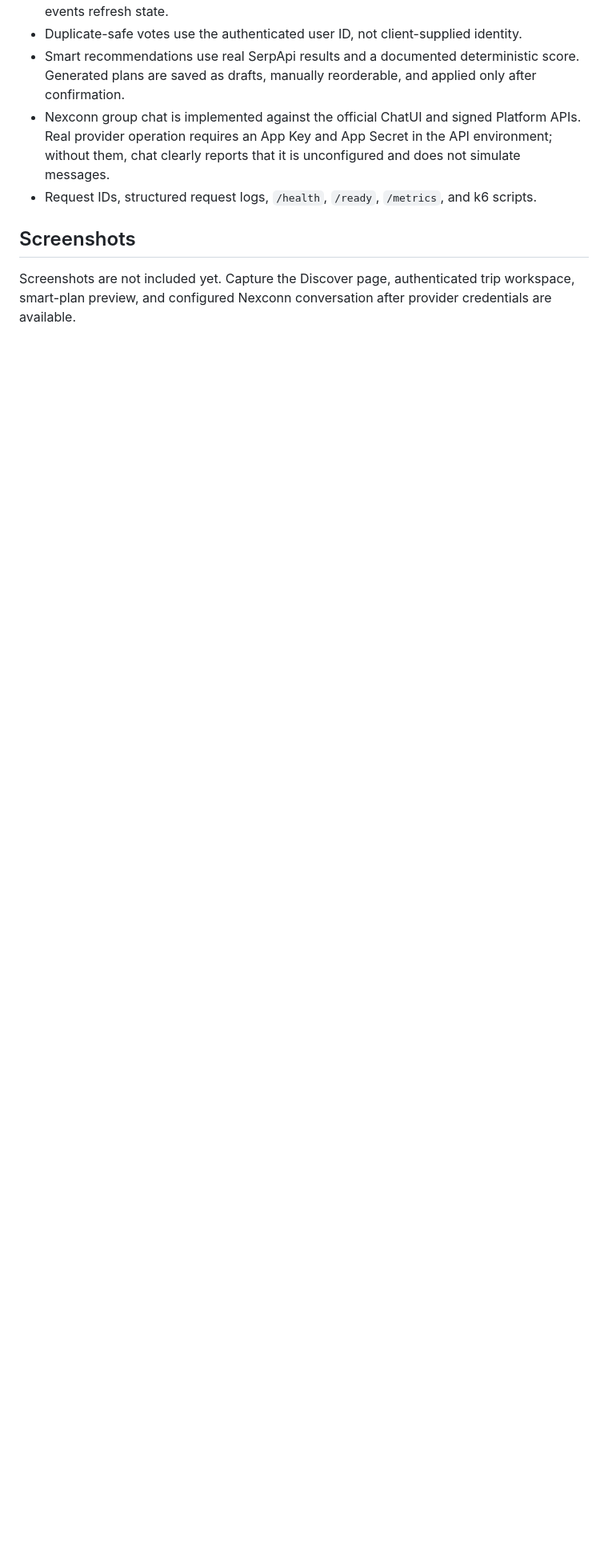
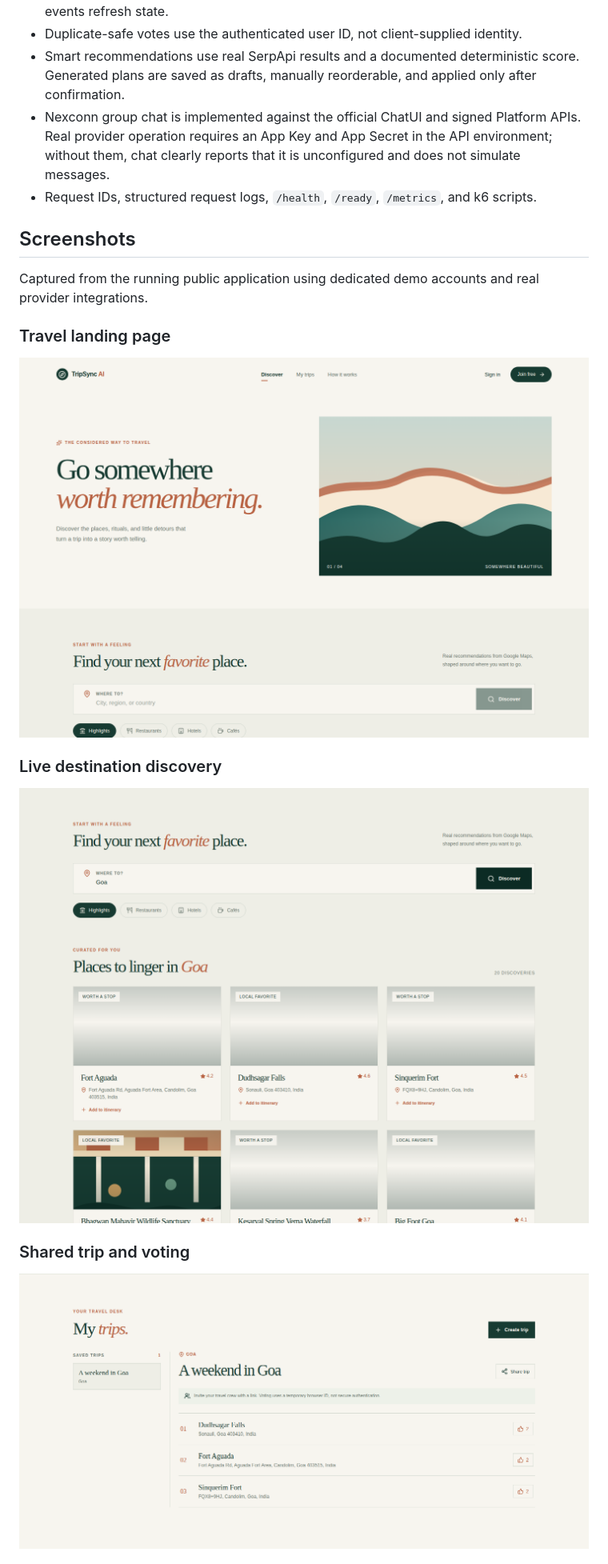
Before and after one commit to sivajisj2/tripsync-ai, a Markdown page: README.md, the part around one of its changes. Shown at 80% size. Drawn GitHub-style; pictures changed too: docs/screenshots/discover.png (added), docs/screenshots/home.png (added), docs/screenshots/trip-workspace.png (added); blank space fills up the shorter version.

Commit message:
docs: add live demo URL and app screenshots

```diff
--- a/README.md
+++ b/README.md
@@ -15,4 +23,17 @@ TripSync helps small travel groups turn real destination discoveries into a shar
 
 ## Screenshots
 
-Screenshots are not included yet. Capture the Discover page, authenticated trip workspace, smart-plan preview, and configured Nexconn conversation after provider credentials are available.
+Captured from the running public application using dedicated demo accounts and real provider integrations.
+
+### Travel landing page
+
+![TripSync AI landing page](docs/screenshots/home.png)
+
+### Live destination discovery
+
+![Real Goa place results from SerpApi](docs/screenshots/discover.png)
+
+### Shared trip and voting
+
+![Goa trip workspace with real places and group votes](docs/screenshots/trip-workspace.png)
+
```
Also changed, not shown: other parts of README.md (+13 -2 lines), docs/screenshots/group-chat.png (added).
